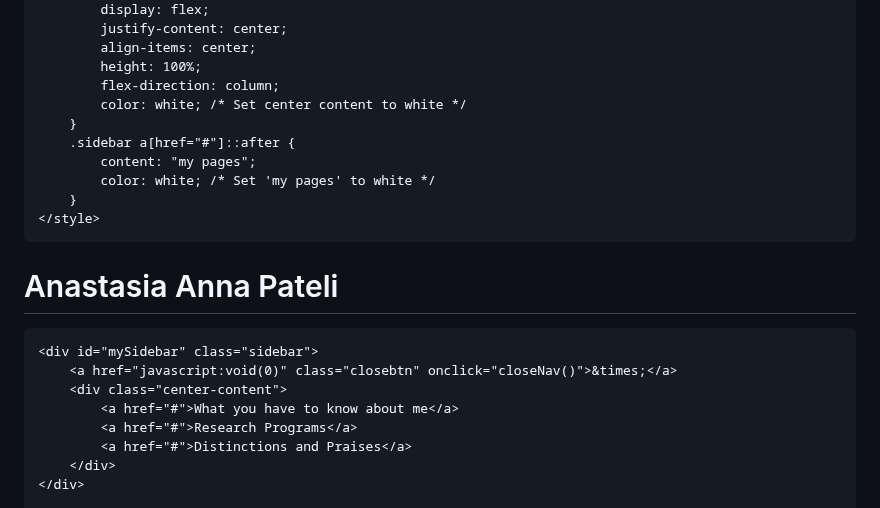
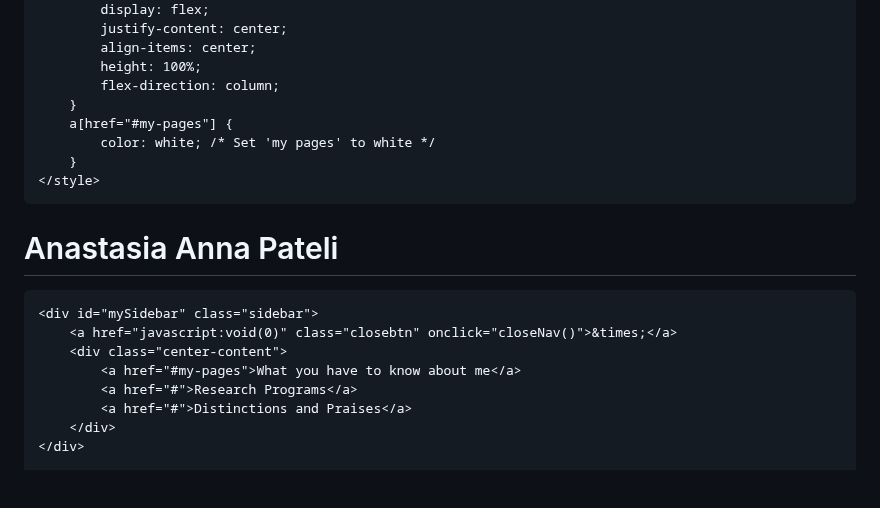
Before and after one commit to AnastasiaPateli/mypages, a Markdown page: README.md, the part around one of its changes. GitHub-like rendering; blank space fills up the shorter version.

```diff
--- a/README.md
+++ b/README.md
@@ -104,10 +103,8 @@
             align-items: center;
             height: 100%;
             flex-direction: column;
-            color: white; /* Set center content to white */
         }
-        .sidebar a[href="#"]::after {
-            content: "my pages";
+        a[href="#my-pages"] {
             color: white; /* Set 'my pages' to white */
         }
     </style>
@@ -121,7 +118,7 @@
     <div id="mySidebar" class="sidebar">
         <a href="javascript:void(0)" class="closebtn" onclick="closeNav()">&times;</a>
         <div class="center-content">
-            <a href="#">What you have to know about me</a>
+            <a href="#my-pages">What you have to know about me</a>
             <a href="#">Research Programs</a>
             <a href="#">Distinctions and Praises</a>
         </div>
```
Also changed, not shown: other parts of README.md (+0 -1 lines).
